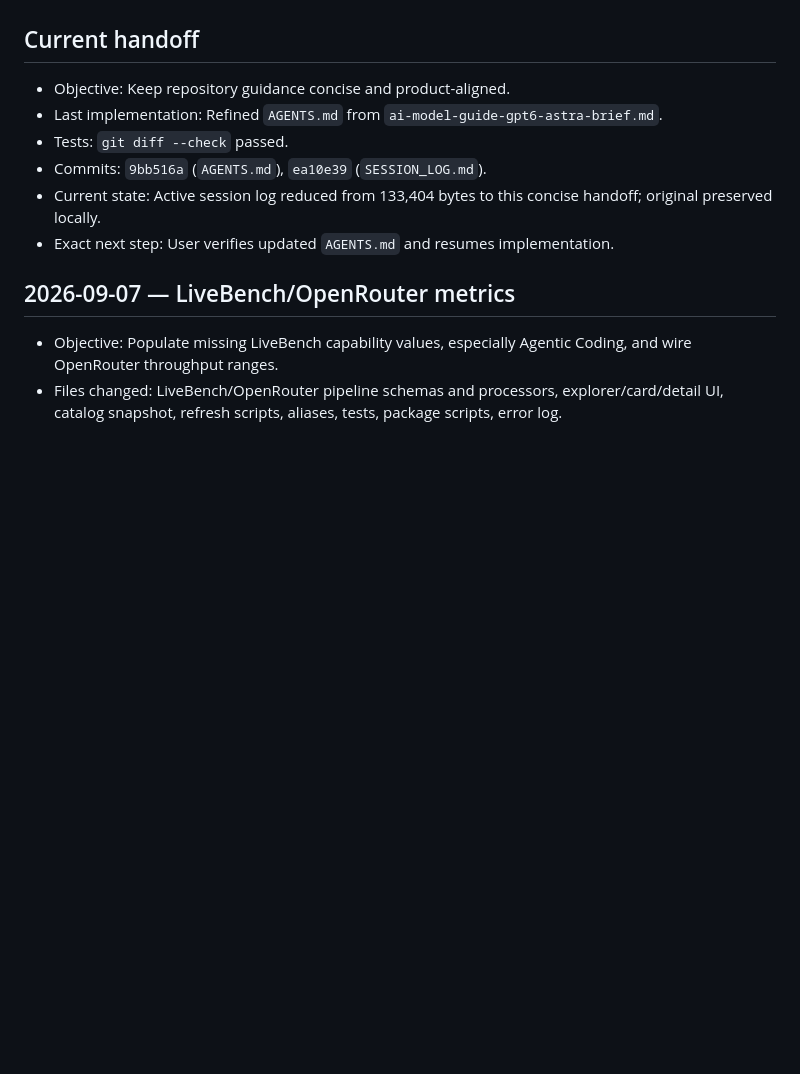
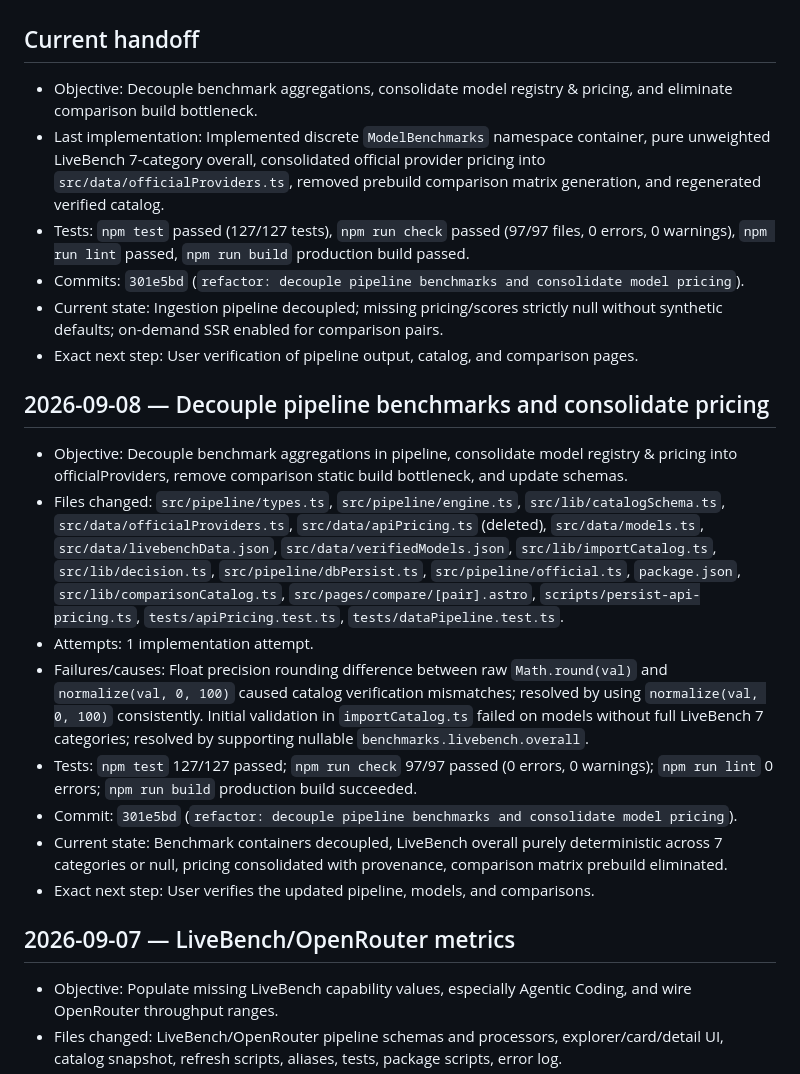
Before and after one commit to D-Flint/ai-model-web, a Markdown page: SESSION_LOG.md, the part around the change. Rendered like a GitHub page; blank space fills up the shorter version.

Commit message:
docs: record pipeline refactor in session log

```diff
--- a/SESSION_LOG.md
+++ b/SESSION_LOG.md
@@ -10,12 +10,23 @@
 
 ## Current handoff
 
-- Objective: Keep repository guidance concise and product-aligned.
-- Last implementation: Refined `AGENTS.md` from `ai-model-guide-gpt6-astra-brief.md`.
-- Tests: `git diff --check` passed.
-- Commits: `9bb516a` (`AGENTS.md`), `ea10e39` (`SESSION_LOG.md`).
-- Current state: Active session log reduced from 133,404 bytes to this concise handoff; original preserved locally.
-- Exact next step: User verifies updated `AGENTS.md` and resumes implementation.
+- Objective: Decouple benchmark aggregations, consolidate model registry & pricing, and eliminate comparison build bottleneck.
+- Last implementation: Implemented discrete `ModelBenchmarks` namespace container, pure unweighted LiveBench 7-category overall, consolidated official provider pricing into `src/data/officialProviders.ts`, removed prebuild comparison matrix generation, and regenerated verified catalog.
+- Tests: `npm test` passed (127/127 tests), `npm run check` passed (97/97 files, 0 errors, 0 warnings), `npm run lint` passed, `npm run build` production build passed.
+- Commits: `301e5bd` (`refactor: decouple pipeline benchmarks and consolidate model pricing`).
+- Current state: Ingestion pipeline decoupled; missing pricing/scores strictly null without synthetic defaults; on-demand SSR enabled for comparison pairs.
+- Exact next step: User verification of pipeline output, catalog, and comparison pages.
+
+## 2026-09-08 — Decouple pipeline benchmarks and consolidate pricing
+
+- Objective: Decouple benchmark aggregations in pipeline, consolidate model registry & pricing into officialProviders, remove comparison static build bottleneck, and update schemas.
+- Files changed: `src/pipeline/types.ts`, `src/pipeline/engine.ts`, `src/lib/catalogSchema.ts`, `src/data/officialProviders.ts`, `src/data/apiPricing.ts` (deleted), `src/data/models.ts`, `src/data/livebenchData.json`, `src/data/verifiedModels.json`, `src/lib/importCatalog.ts`, `src/lib/decision.ts`, `src/pipeline/dbPersist.ts`, `src/pipeline/official.ts`, `package.json`, `src/lib/comparisonCatalog.ts`, `src/pages/compare/[pair].astro`, `scripts/persist-api-pricing.ts`, `tests/apiPricing.test.ts`, `tests/dataPipeline.test.ts`.
+- Attempts: 1 implementation attempt.
+- Failures/causes: Float precision rounding difference between raw `Math.round(val)` and `normalize(val, 0, 100)` caused catalog verification mismatches; resolved by using `normalize(val, 0, 100)` consistently. Initial validation in `importCatalog.ts` failed on models without full LiveBench 7 categories; resolved by supporting nullable `benchmarks.livebench.overall`.
+- Tests: `npm test` 127/127 passed; `npm run check` 97/97 passed (0 errors, 0 warnings); `npm run lint` 0 errors; `npm run build` production build succeeded.
+- Commit: `301e5bd` (`refactor: decouple pipeline benchmarks and consolidate model pricing`).
+- Current state: Benchmark containers decoupled, LiveBench overall purely deterministic across 7 categories or null, pricing consolidated with provenance, comparison matrix prebuild eliminated.
+- Exact next step: User verifies the updated pipeline, models, and comparisons.
 
 ## 2026-09-07 — LiveBench/OpenRouter metrics
 
```
